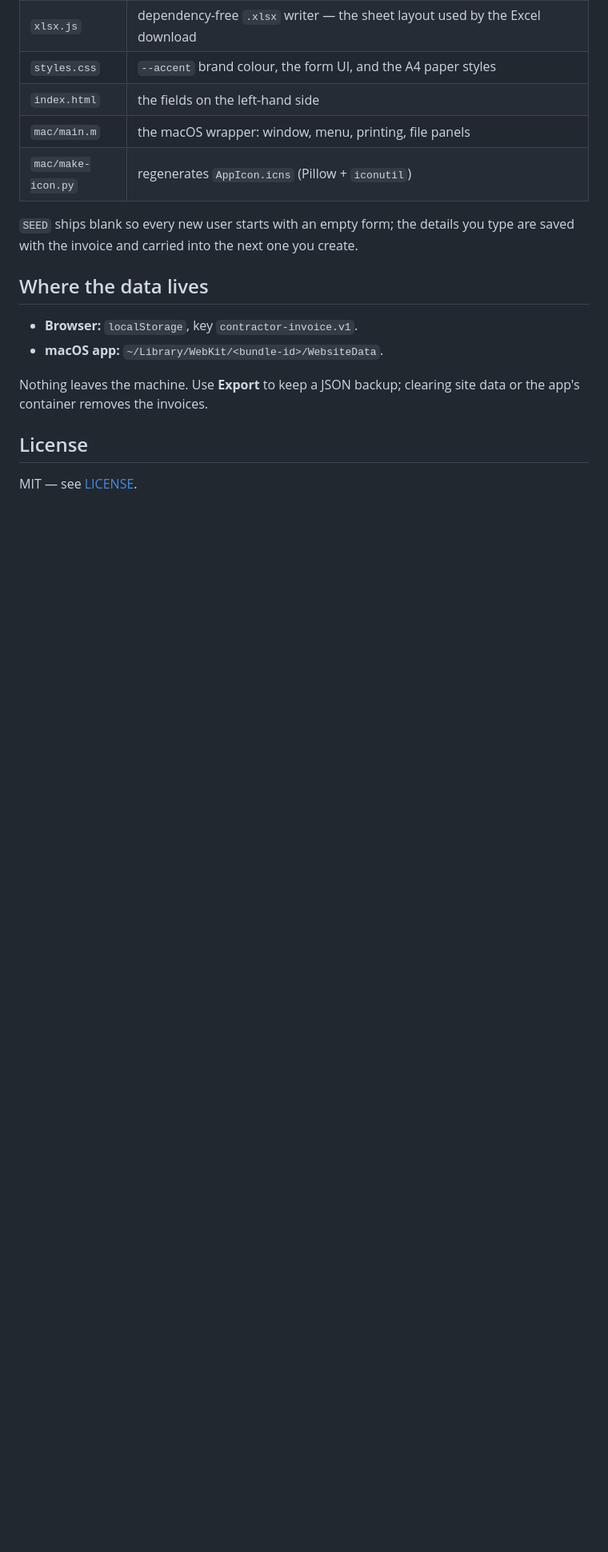
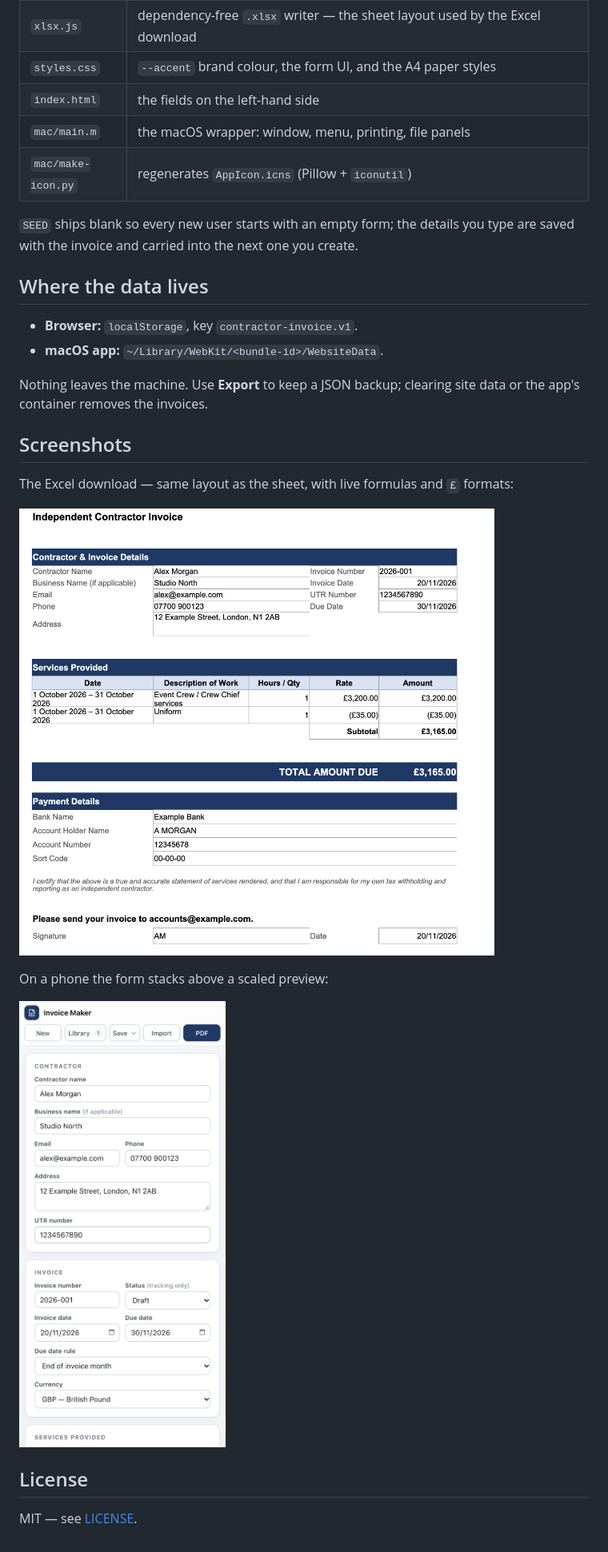
Before and after one commit to tcz009/invoice-maker, a Markdown page: README.md, the part around the change. Shown at 80% size. GitHub-like rendering; pictures changed too: screenshots/excel.png (added), screenshots/mobile.png (added); blank space fills up the shorter version.

Commit message:
Add Excel and mobile screenshots

```diff
--- a/README.md
+++ b/README.md
@@ -105,6 +105,16 @@ the invoice and carried into the next one you create.
 Nothing leaves the machine. Use **Export** to keep a JSON backup; clearing site data or the app's
 container removes the invoices.
 
+## Screenshots
+
+The Excel download — same layout as the sheet, with live formulas and `£` formats:
+
+![Excel export](screenshots/excel.png)
+
+On a phone the form stacks above a scaled preview:
+
+![Mobile layout](screenshots/mobile.png)
+
 ## License
 
 MIT — see [LICENSE](LICENSE).
```
